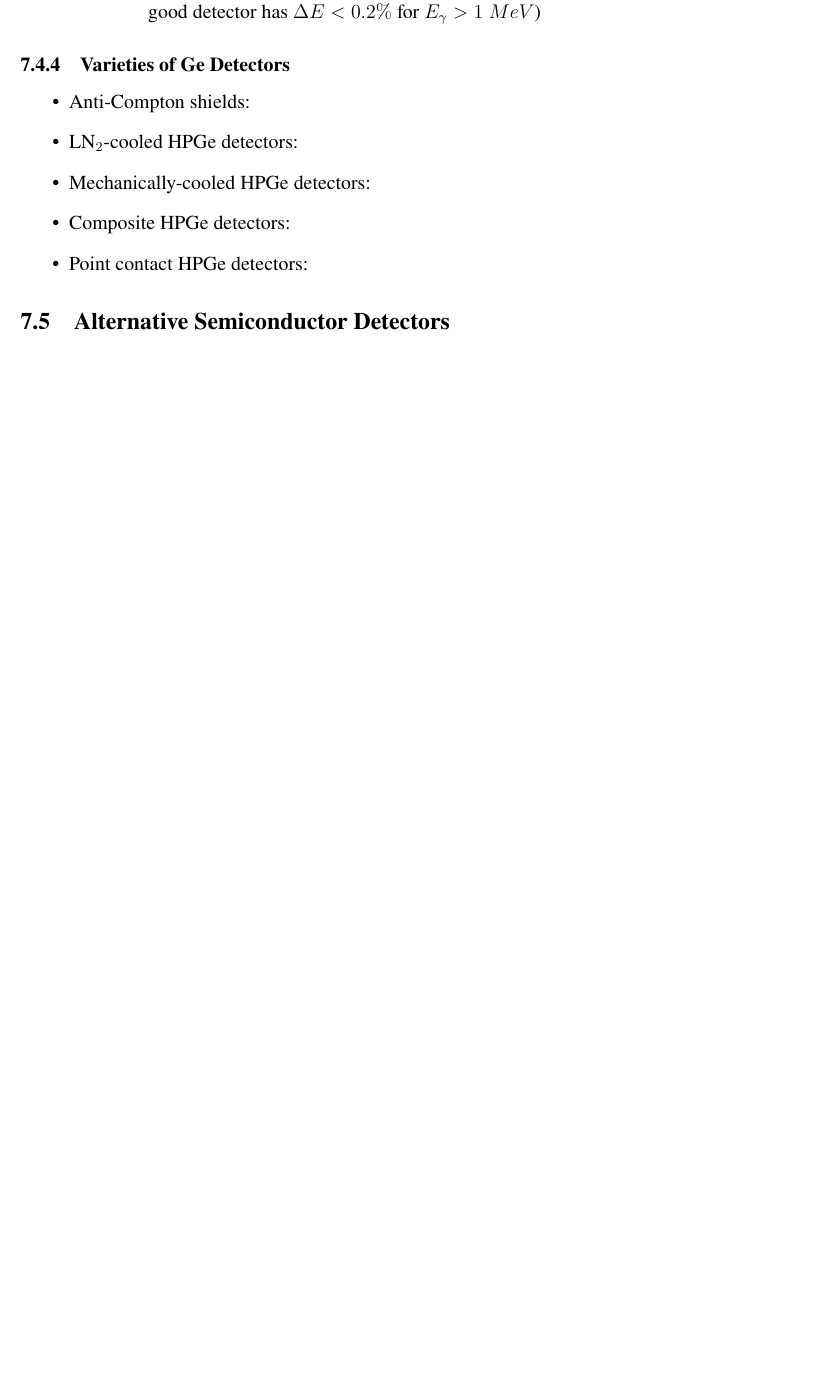
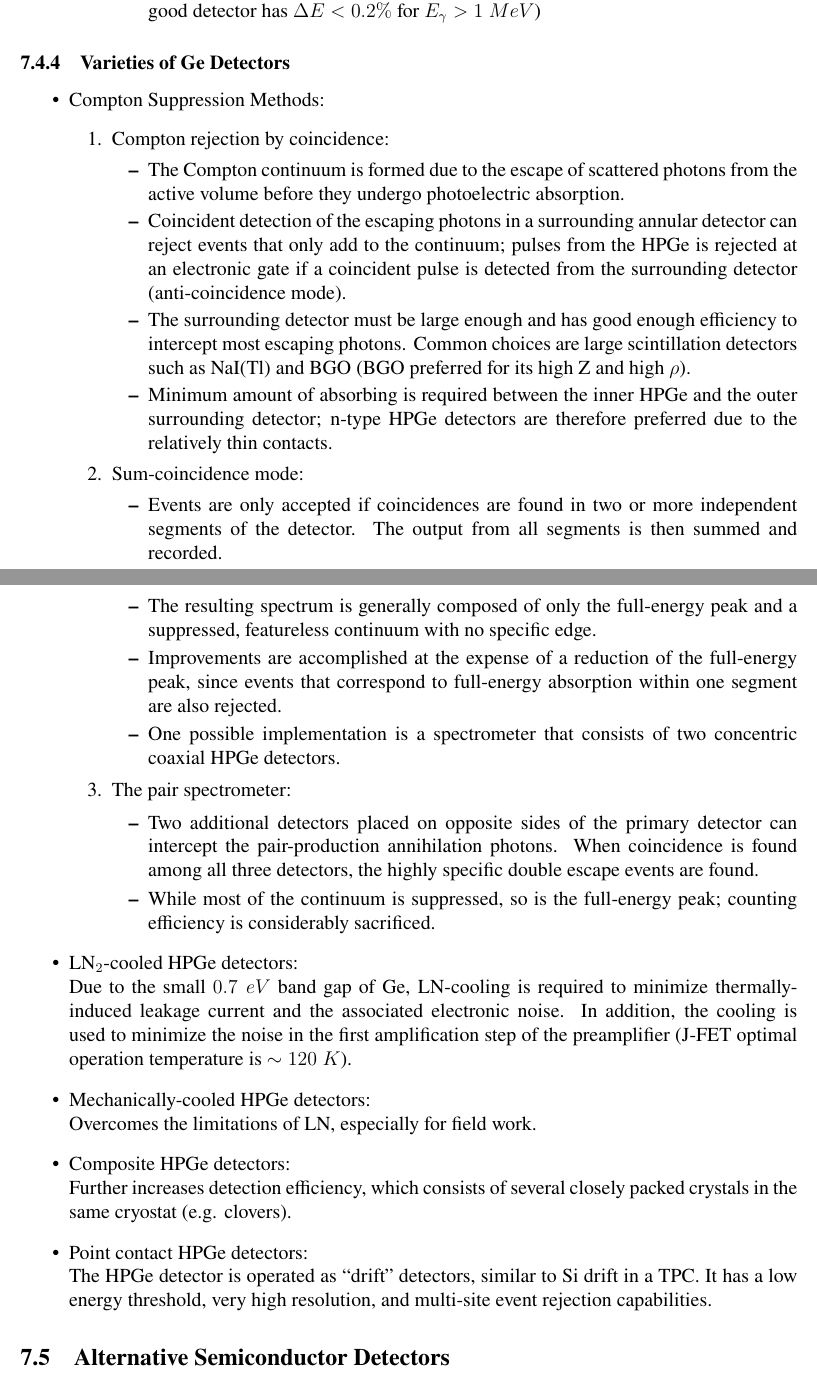
Before and after one commit to abby6677/NE104-Radiation-Detection-Screener-Prep, a LaTeX document (main.tex, which reads semiconductor_detectors.tex): part of page 53 of 53 before the commit and two parts of pages 53 and 54 of 54 after it, the two joined at a grey line, cut so that both start at the same text, the shorter picture padded with empty space. Compiled offline with pdfLaTeX.

Commit message:
Chapter 7 completed

```diff
--- a/semiconductor_detectors.tex
+++ b/semiconductor_detectors.tex
@@ -326,11 +326,36 @@
 \end{enumerate}
 \subsubsection{Varieties of Ge Detectors}
 \begin{itemize}
-    \item Anti-Compton shields:
-    \item LN$_2$-cooled HPGe detectors:
-    \item Mechanically-cooled HPGe detectors:
-    \item Composite HPGe detectors:
-    \item Point contact HPGe detectors:
+    \item Compton Suppression Methods:
+    \begin{enumerate}
+        \item Compton rejection by coincidence:
+        \begin{itemize}
+            \item The Compton continuum is formed due to the escape of scattered photons from the active volume before they undergo photoelectric absorption.
+            \item Coincident detection of the escaping photons in a surrounding annular detector can reject events that only add to the continuum; pulses from the HPGe is rejected at an electronic gate if a coincident pulse is detected from the surrounding detector (anti-coincidence mode).
+            \item The surrounding detector must be large enough and has good enough efficiency to intercept most escaping photons. Common choices are large scintillation detectors such as NaI(Tl) and BGO (BGO preferred for its high Z and high $\rho$).
+            \item Minimum amount of absorbing is required between the inner HPGe and the outer surrounding detector; n-type HPGe detectors are therefore preferred due to the relatively thin contacts.
+        \end{itemize}
+        \item Sum-coincidence mode:
+        \begin{itemize}
+            \item Events are only accepted if coincidences are found in two or more independent segments of the detector. The output from all segments is then summed and recorded.
+            \item The resulting spectrum is generally composed of only the full-energy peak and a suppressed, featureless continuum with no specific edge.
+            \item Improvements are accomplished at the expense of a reduction of the full-energy peak, since events that correspond to full-energy absorption within one segment are also rejected.
+            \item One possible implementation is a spectrometer that consists of two concentric coaxial HPGe detectors.
+            \end{itemize}
+        \item The pair spectrometer:
+        \begin{itemize}
+            \item Two additional detectors placed on opposite sides of the primary detector can intercept the pair-production annihilation photons. When coincidence is found among all three detectors, the highly specific double escape events are found.
+            \item While most of the continuum is suppressed, so is the full-energy peak; counting efficiency is considerably sacrificed.
+        \end{itemize}
+    \end{enumerate}
+    \item LN$_2$-cooled HPGe detectors:\\
+    Due to the small $0.7\;eV$ band gap of Ge, LN-cooling is required to minimize thermally-induced leakage current and the associated electronic noise. In addition, the cooling is used to minimize the noise in the first amplification step of the preamplifier (J-FET optimal operation temperature is $\sim120\;K$).
+    \item Mechanically-cooled HPGe detectors:\\
+    Overcomes the limitations of LN, especially for field work.
+    \item Composite HPGe detectors:\\
+    Further increases detection efficiency, which consists of several closely packed crystals in the same cryostat (e.g. clovers).
+    \item Point contact HPGe detectors:\\
+    The HPGe detector is operated as ``drift'' detectors, similar to Si drift in a TPC. It has a low energy threshold, very high resolution, and multi-site event rejection capabilities.
 \end{itemize}
 
 \subsection{Alternative Semiconductor Detectors}
```
